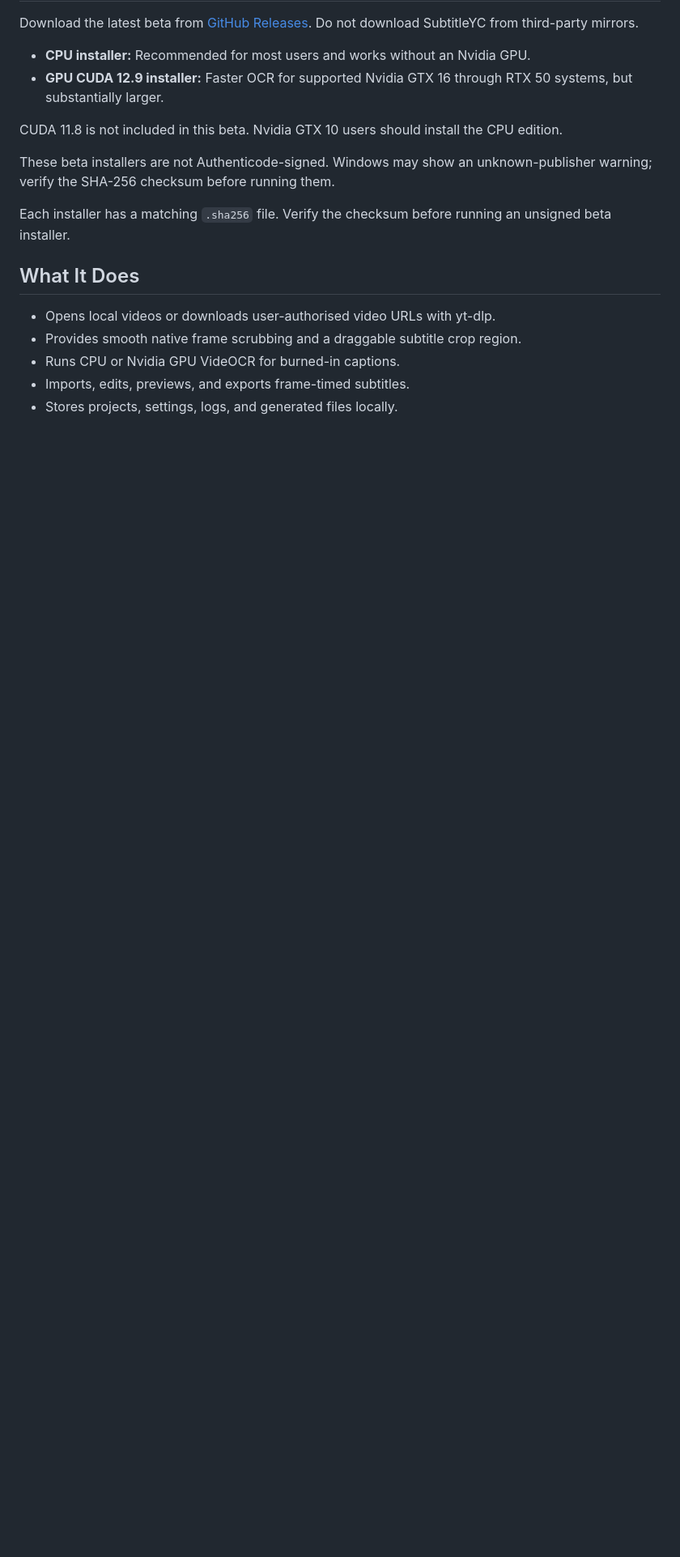
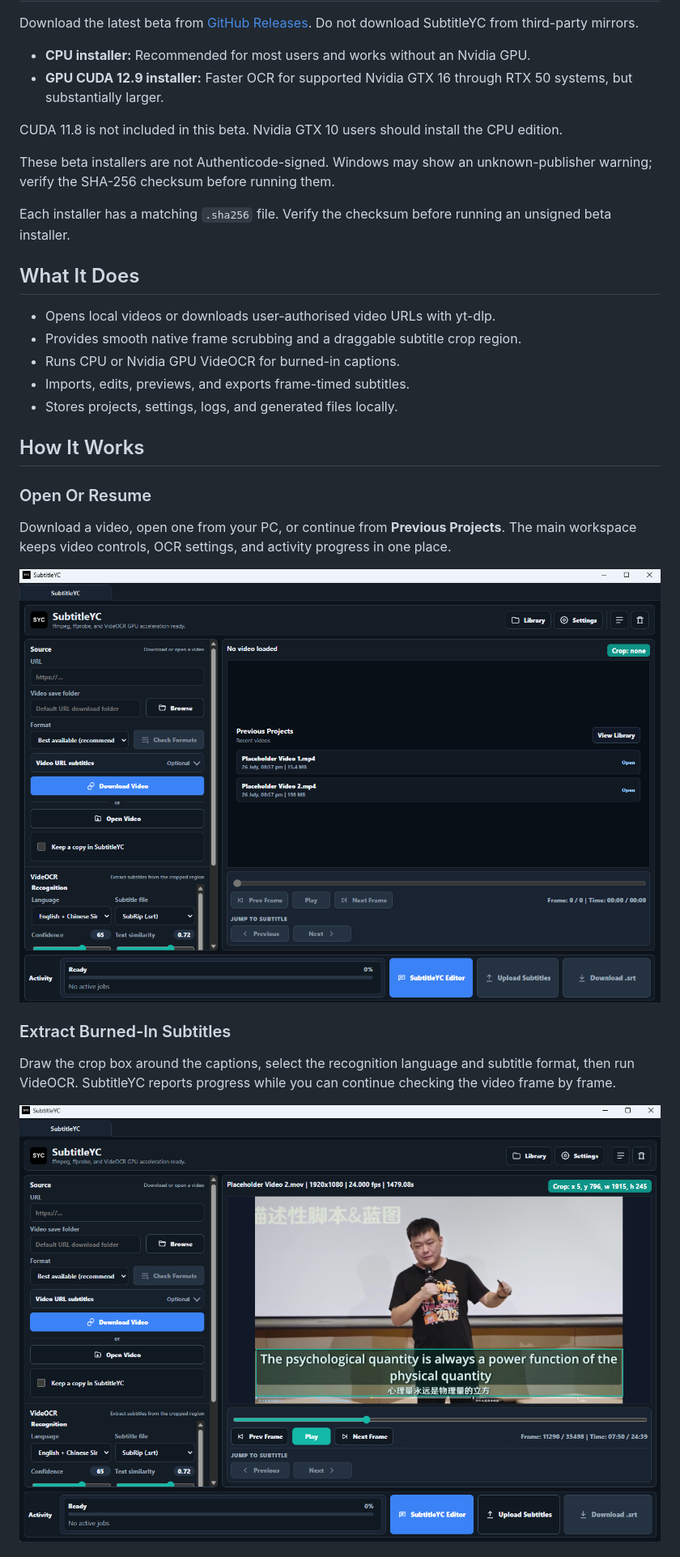
Before and after one commit to BambooYC123/SubtitleYC, a Markdown page: README.md, the part around the change printed below. Shown: that part at 81% size. Drawn GitHub-style; pictures changed too: docs/screenshots/01-project-library.png (added), docs/screenshots/02-ocr-workflow.png (added); blank space fills up the shorter version.

Commit message:
Add app workflow screenshots

```diff
--- a/README.md
+++ b/README.md
@@ -31,3 +31,17 @@ running an unsigned beta installer.
 - Imports, edits, previews, and exports frame-timed subtitles.
 - Stores projects, settings, logs, and generated files locally.
 
+## How It Works
+
+### Open Or Resume
+
+Download a video, open one from your PC, or continue from **Previous Projects**. The main workspace keeps video controls, OCR settings, and activity progress in one place.
+
+![SubtitleYC main workspace showing recent projects](docs/screenshots/01-project-library.png)
+
+### Extract Burned-In Subtitles
+
+Draw the crop box around the captions, select the recognition language and subtitle format, then run VideOCR. SubtitleYC reports progress while you can continue checking the video frame by frame.
+
+![SubtitleYC running OCR on the selected subtitle region](docs/screenshots/02-ocr-workflow.png)
+
```
Also changed, not shown: other parts of README.md (+6 -0 lines), docs/screenshots/03-subtitle-editor.png (added).
